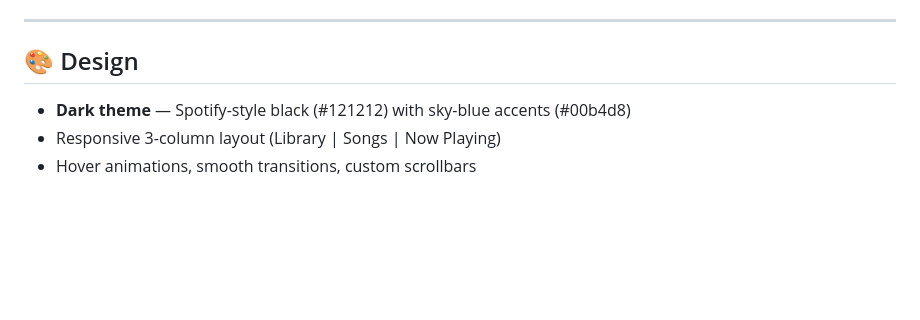
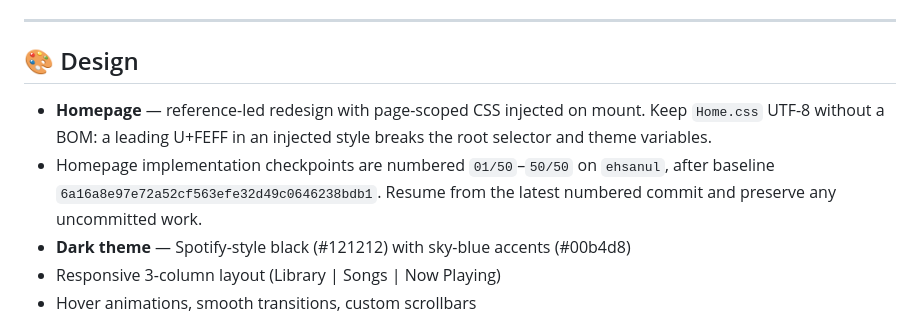
Before and after one commit to aronno-is-here/melodify-music-streaming, a Markdown page: README.md, the part around the change. Rendered like a GitHub page; blank space fills up the shorter version.

Commit message:
fix(home) 01/50: remove BOM from homepage stylesheet

```diff
--- a/README.md
+++ b/README.md
@@ -146,6 +146,8 @@ ADMIN_PASSWORD=your-strong-password
 
 ## 🎨 Design
 
+- **Homepage** — reference-led redesign with page-scoped CSS injected on mount. Keep `Home.css` UTF-8 without a BOM: a leading U+FEFF in an injected style breaks the root selector and theme variables.
+- Homepage implementation checkpoints are numbered `01/50`–`50/50` on `ehsanul`, after baseline `6a16a8e97e72a52cf563efe32d49c0646238bdb1`. Resume from the latest numbered commit and preserve any uncommitted work.
 - **Dark theme** — Spotify-style black (#121212) with sky-blue accents (#00b4d8)
 - Responsive 3-column layout (Library | Songs | Now Playing)
 - Hover animations, smooth transitions, custom scrollbars
```
Also changed, not shown: AGENTS.md (+1 -0 lines).
